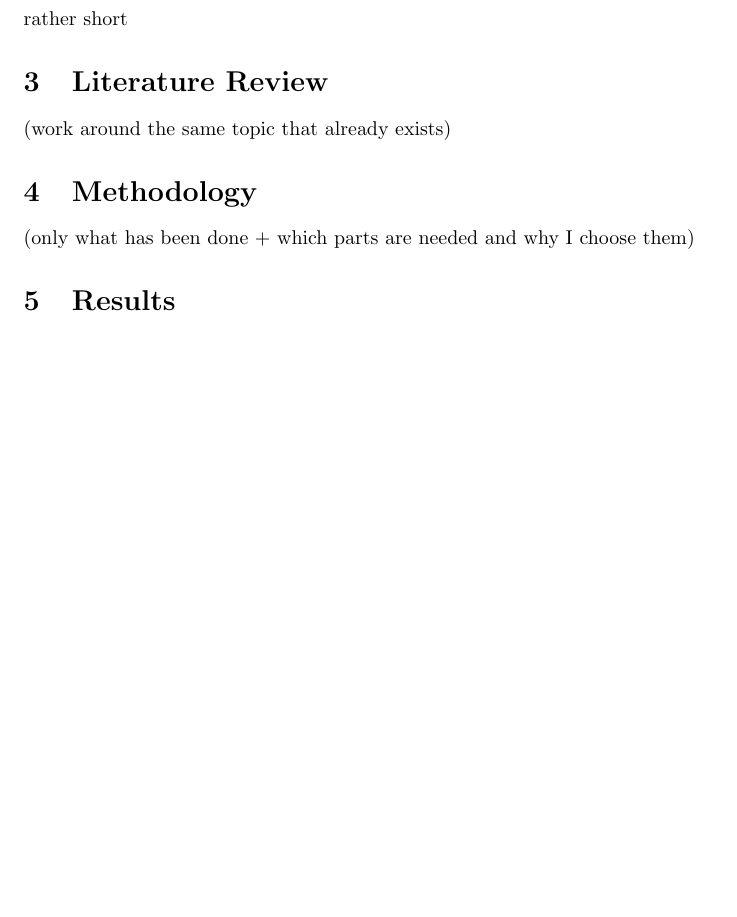
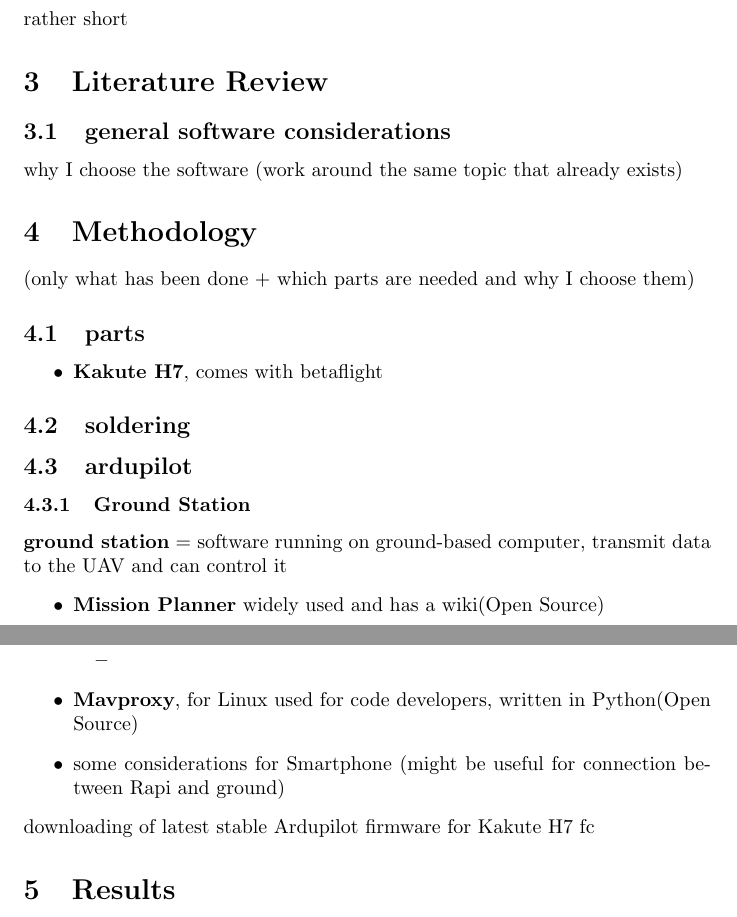
Before and after one commit to pythonnoob9903/MA-project, a LaTeX document (document.tex): part of the page before the commit and two parts of pages 1 and 2 of 2 after it, the two joined at a grey line, cut so that both start at the same text, the shorter picture padded with empty space. Compiled offline with pdfLaTeX.

Commit message:
change Ground Station
- added different Ground Station with quick explanation
- added links in .bib for STM32 Cube Programmer and Ardupilot Firmware

```diff
--- a/document.tex
+++ b/document.tex
@@ -23,9 +23,29 @@ sorting=ynt
 	\section{Personal Motivation}
 	rather short
 	\section{Literature Review}
+	\subsection{general software considerations}
+	why I choose the software
 	(work around the same topic that already exists)
 	\section{Methodology}
 	(only what has been done + which parts are needed and why I choose them)
+	\subsection{parts}
+	\begin{itemize}
+		\item \textbf{Kakute H7}, comes with betaflight
+	\end{itemize}
+	\subsection{soldering}
+
+	\subsection{ardupilot}
+	\subsubsection{Ground Station}
+	\textbf{ground station} = software running on ground-based computer, transmit data to the UAV and can control it
+	\begin{itemize}
+		\item \textbf{Mission Planner} widely used and has a wiki(Open Source)
+		\begin{itemize}
+			\item
+		\end{itemize}
+		\item \textbf{Mavproxy}, for Linux used for code developers, written in Python(Open Source)
+		\item some considerations for Smartphone (might be useful for connection between Rapi and ground)
+	\end{itemize}
+	downloading of latest stable Ardupilot firmware for Kakute H7 fc
 	\section{Results}
 	\section{Discussion and Outlook}
 	\section{Conclusion}
```
Also changed, not shown: documentation.md (+10 -2 lines), references.bib (+20 -0 lines), document.pdf.
